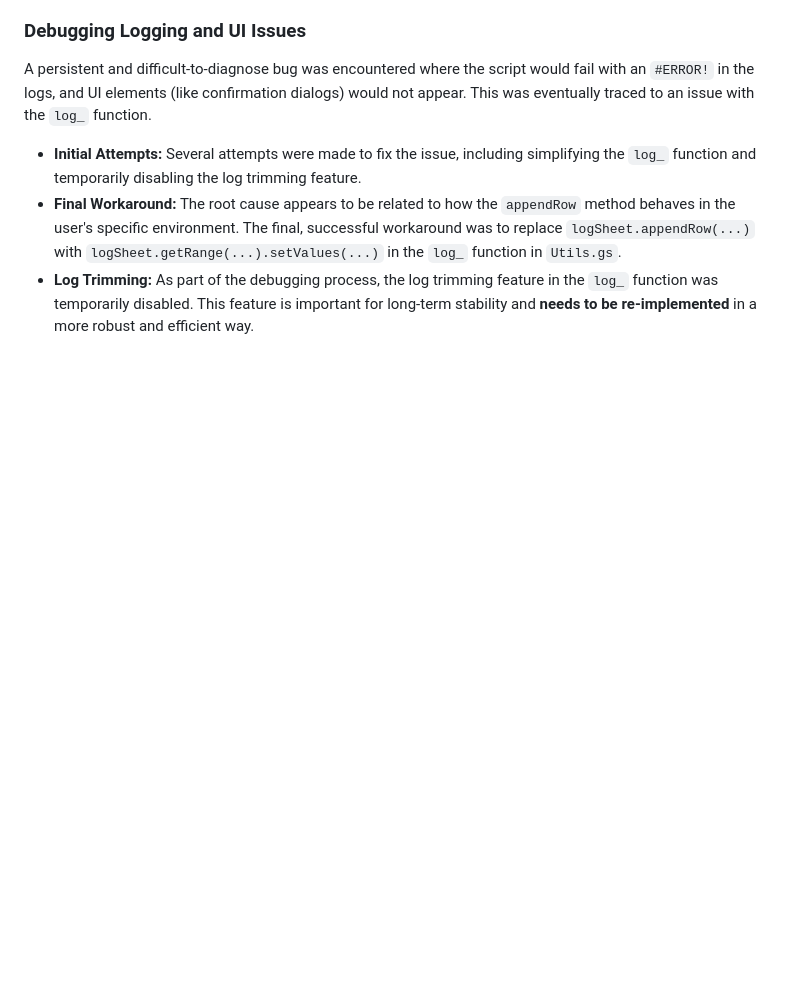
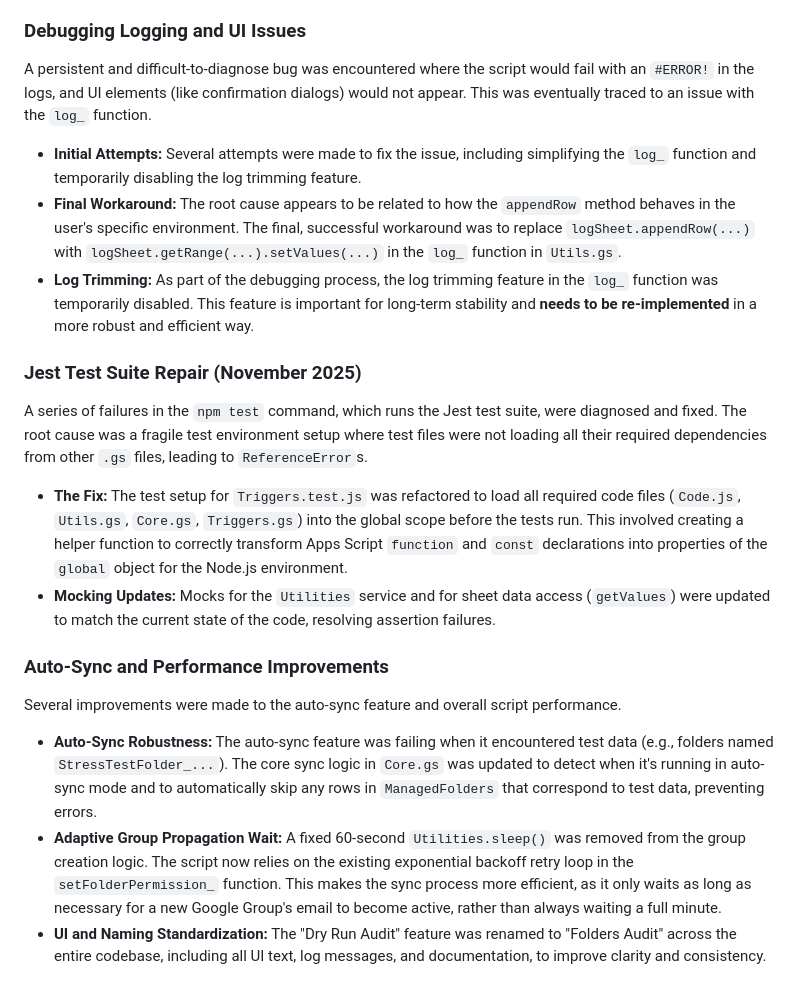
Before and after one commit to davidf9999/gdrive_permissions1, a Markdown page: GEMINI.md, the part around the change. Drawn GitHub-style; blank space fills up the shorter version.

Commit message:
refactor(GEMINI): Enhance debugging documentation, fix Jest test suite, and improve auto-sync performance

```diff
--- a/GEMINI.md
+++ b/GEMINI.md
@@ -131,3 +131,18 @@ A persistent and difficult-to-diagnose bug was encountered where the script woul
 *   **Initial Attempts:** Several attempts were made to fix the issue, including simplifying the `log_` function and temporarily disabling the log trimming feature.
 *   **Final Workaround:** The root cause appears to be related to how the `appendRow` method behaves in the user's specific environment. The final, successful workaround was to replace `logSheet.appendRow(...)` with `logSheet.getRange(...).setValues(...)` in the `log_` function in `Utils.gs`.
 *   **Log Trimming:** As part of the debugging process, the log trimming feature in the `log_` function was temporarily disabled. This feature is important for long-term stability and **needs to be re-implemented** in a more robust and efficient way.
+
+### Jest Test Suite Repair (November 2025)
+
+A series of failures in the `npm test` command, which runs the Jest test suite, were diagnosed and fixed. The root cause was a fragile test environment setup where test files were not loading all their required dependencies from other `.gs` files, leading to `ReferenceError`s.
+
+*   **The Fix:** The test setup for `Triggers.test.js` was refactored to load all required code files (`Code.js`, `Utils.gs`, `Core.gs`, `Triggers.gs`) into the global scope before the tests run. This involved creating a helper function to correctly transform Apps Script `function` and `const` declarations into properties of the `global` object for the Node.js environment.
+*   **Mocking Updates:** Mocks for the `Utilities` service and for sheet data access (`getValues`) were updated to match the current state of the code, resolving assertion failures.
+
+### Auto-Sync and Performance Improvements
+
+Several improvements were made to the auto-sync feature and overall script performance.
+
+*   **Auto-Sync Robustness:** The auto-sync feature was failing when it encountered test data (e.g., folders named `StressTestFolder_...`). The core sync logic in `Core.gs` was updated to detect when it's running in auto-sync mode and to automatically skip any rows in `ManagedFolders` that correspond to test data, preventing errors.
+*   **Adaptive Group Propagation Wait:** A fixed 60-second `Utilities.sleep()` was removed from the group creation logic. The script now relies on the existing exponential backoff retry loop in the `setFolderPermission_` function. This makes the sync process more efficient, as it only waits as long as necessary for a new Google Group's email to become active, rather than always waiting a full minute.
+*   **UI and Naming Standardization:** The "Dry Run Audit" feature was renamed to "Folders Audit" across the entire codebase, including all UI text, log messages, and documentation, to improve clarity and consistency.
```
